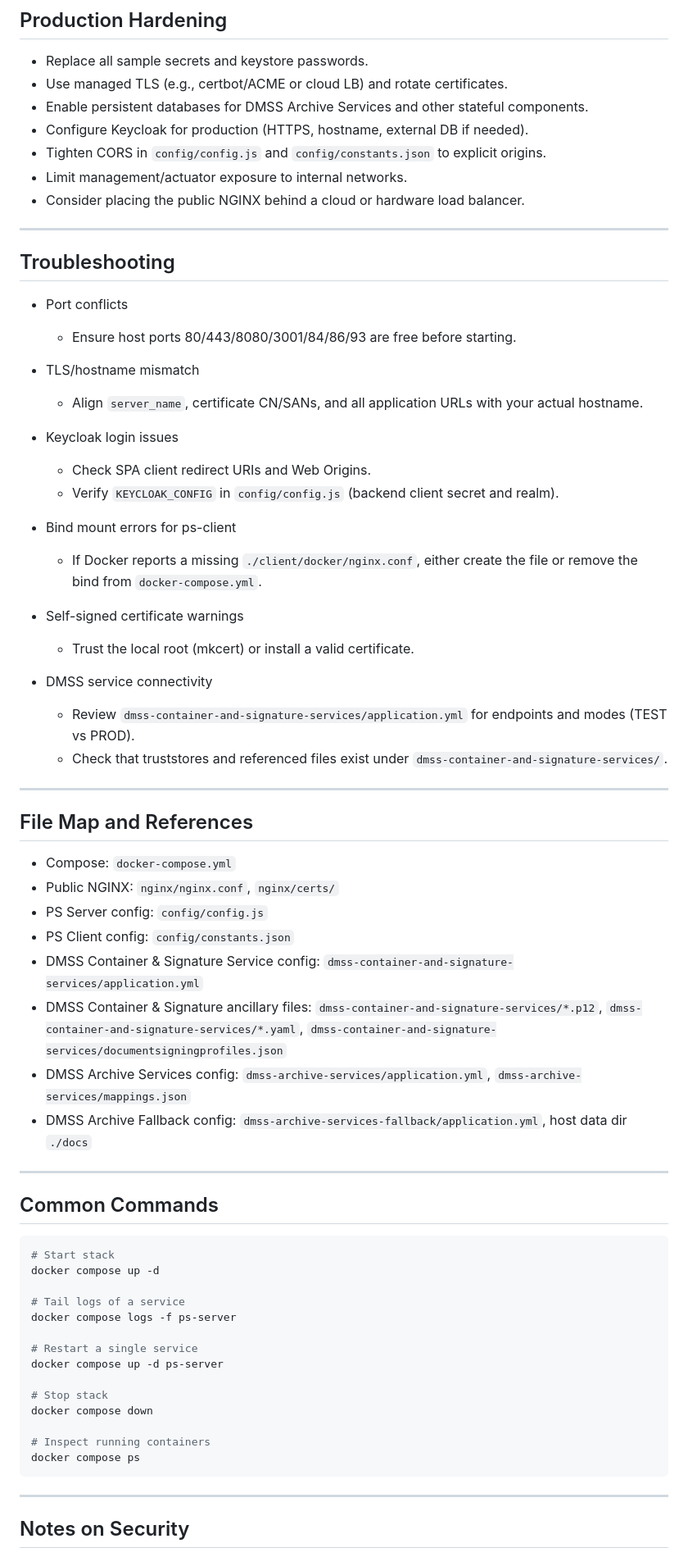
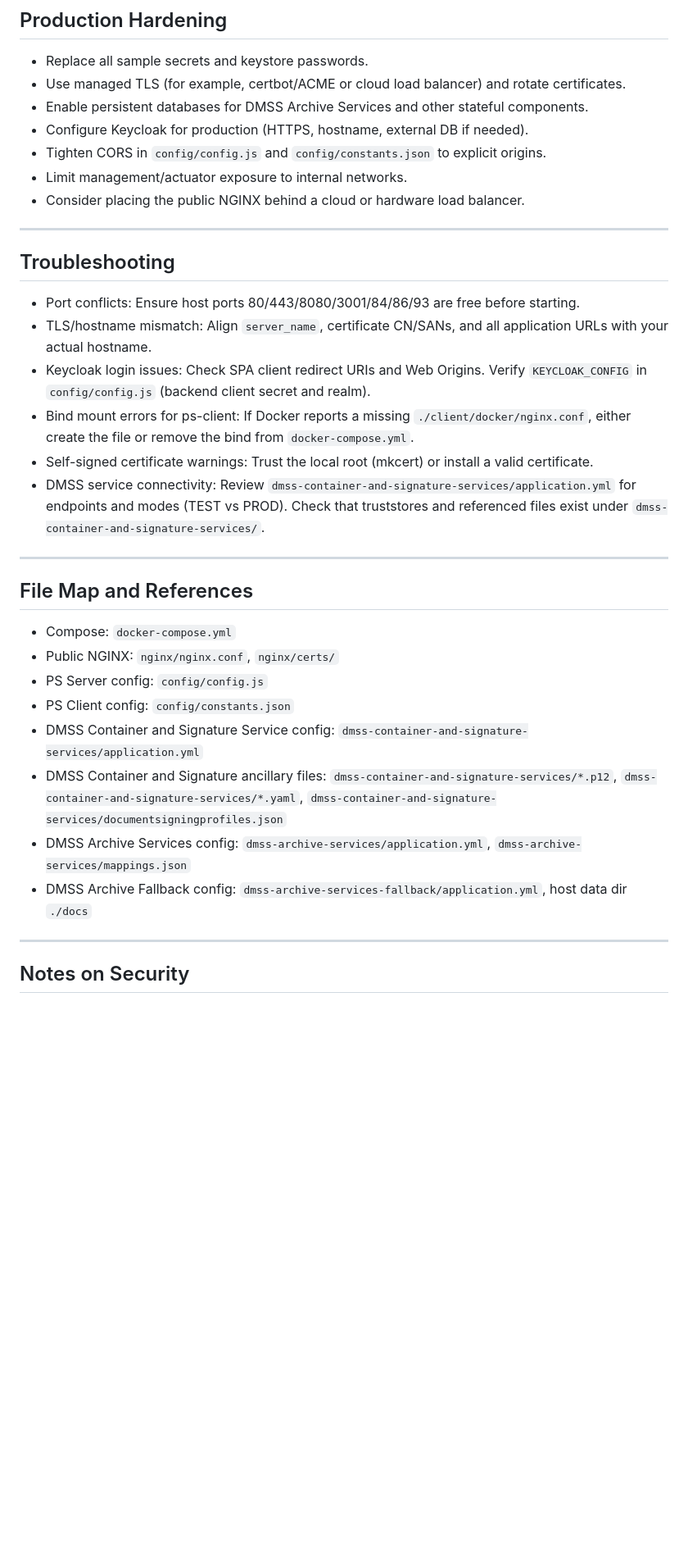
Before and after one commit to mihailsgo/ps-app-cloud-deployment, a Markdown page: README.md, the part around one of its changes. Shown at 82% size. GitHub-like rendering; blank space fills up the shorter version.

Commit message:
docs: normalize README to ASCII; remove mojibake artifacts and clarify diagrams

````diff
--- a/README.md
+++ b/README.md
@@ -272,7 +235,7 @@ sequenceDiagram
 ## Production Hardening
 
 - Replace all sample secrets and keystore passwords.
-- Use managed TLS (e.g., certbot/ACME or cloud LB) and rotate certificates.
+- Use managed TLS (for example, certbot/ACME or cloud load balancer) and rotate certificates.
 - Enable persistent databases for DMSS Archive Services and other stateful components.
 - Configure Keycloak for production (HTTPS, hostname, external DB if needed).
 - Tighten CORS in `config/config.js` and `config/constants.json` to explicit origins.
@@ -283,25 +246,12 @@ sequenceDiagram
 
 ## Troubleshooting
 
-- Port conflicts
-  - Ensure host ports 80/443/8080/3001/84/86/93 are free before starting.
-
-- TLS/hostname mismatch
-  - Align `server_name`, certificate CN/SANs, and all application URLs with your actual hostname.
-
-- Keycloak login issues
-  - Check SPA client redirect URIs and Web Origins.
-  - Verify `KEYCLOAK_CONFIG` in `config/config.js` (backend client secret and realm).
-
-- Bind mount errors for ps-client
-  - If Docker reports a missing `./client/docker/nginx.conf`, either create the file or remove the bind from `docker-compose.yml`.
-
-- Self-signed certificate warnings
-  - Trust the local root (mkcert) or install a valid certificate.
-
-- DMSS service connectivity
-  - Review `dmss-container-and-signature-services/application.yml` for endpoints and modes (TEST vs PROD).
-  - Check that truststores and referenced files exist under `dmss-container-and-signature-services/`.
+- Port conflicts: Ensure host ports 80/443/8080/3001/84/86/93 are free before starting.
+- TLS/hostname mismatch: Align `server_name`, certificate CN/SANs, and all application URLs with your actual hostname.
+- Keycloak login issues: Check SPA client redirect URIs and Web Origins. Verify `KEYCLOAK_CONFIG` in `config/config.js` (backend client secret and realm).
+- Bind mount errors for ps-client: If Docker reports a missing `./client/docker/nginx.conf`, either create the file or remove the bind from `docker-compose.yml`.
+- Self-signed certificate warnings: Trust the local root (mkcert) or install a valid certificate.
+- DMSS service connectivity: Review `dmss-container-and-signature-services/application.yml` for endpoints and modes (TEST vs PROD). Check that truststores and referenced files exist under `dmss-container-and-signature-services/`.
 
 ---
 
@@ -311,31 +261,10 @@ sequenceDiagram
 - Public NGINX: `nginx/nginx.conf`, `nginx/certs/`
 - PS Server config: `config/config.js`
 - PS Client config: `config/constants.json`
-- DMSS Container & Signature Service config: `dmss-container-and-signature-services/application.yml`
-- DMSS Container & Signature ancillary files: `dmss-container-and-signature-services/*.p12`, `dmss-container-and-signature-services/*.yaml`, `dmss-container-and-signature-services/documentsigningprofiles.json`
+- DMSS Container and Signature Service config: `dmss-container-and-signature-services/application.yml`
+- DMSS Container and Signature ancillary files: `dmss-container-and-signature-services/*.p12`, `dmss-container-and-signature-services/*.yaml`, `dmss-container-and-signature-services/documentsigningprofiles.json`
 - DMSS Archive Services config: `dmss-archive-services/application.yml`, `dmss-archive-services/mappings.json`
 - DMSS Archive Fallback config: `dmss-archive-services-fallback/application.yml`, host data dir `./docs`
-
----
-
-## Common Commands
-
-```sh
-# Start stack
-docker compose up -d
-
-# Tail logs of a service
-docker compose logs -f ps-server
-
-# Restart a single service
-docker compose up -d ps-server
-
-# Stop stack
-docker compose down
-
-# Inspect running containers
-docker compose ps
-```
 
 ---
 
````
Also changed, not shown: other parts of README.md (+70 -109 lines).
